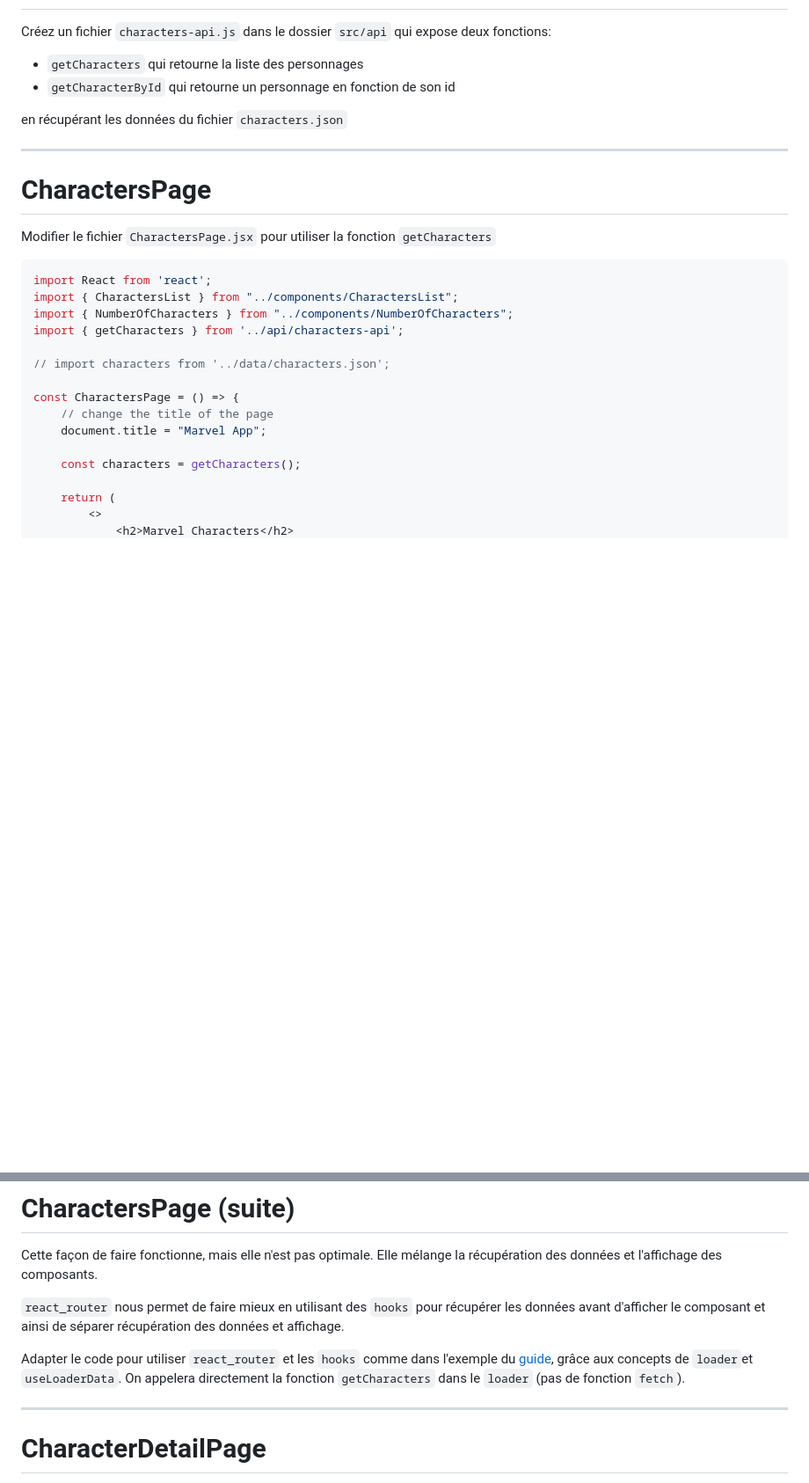
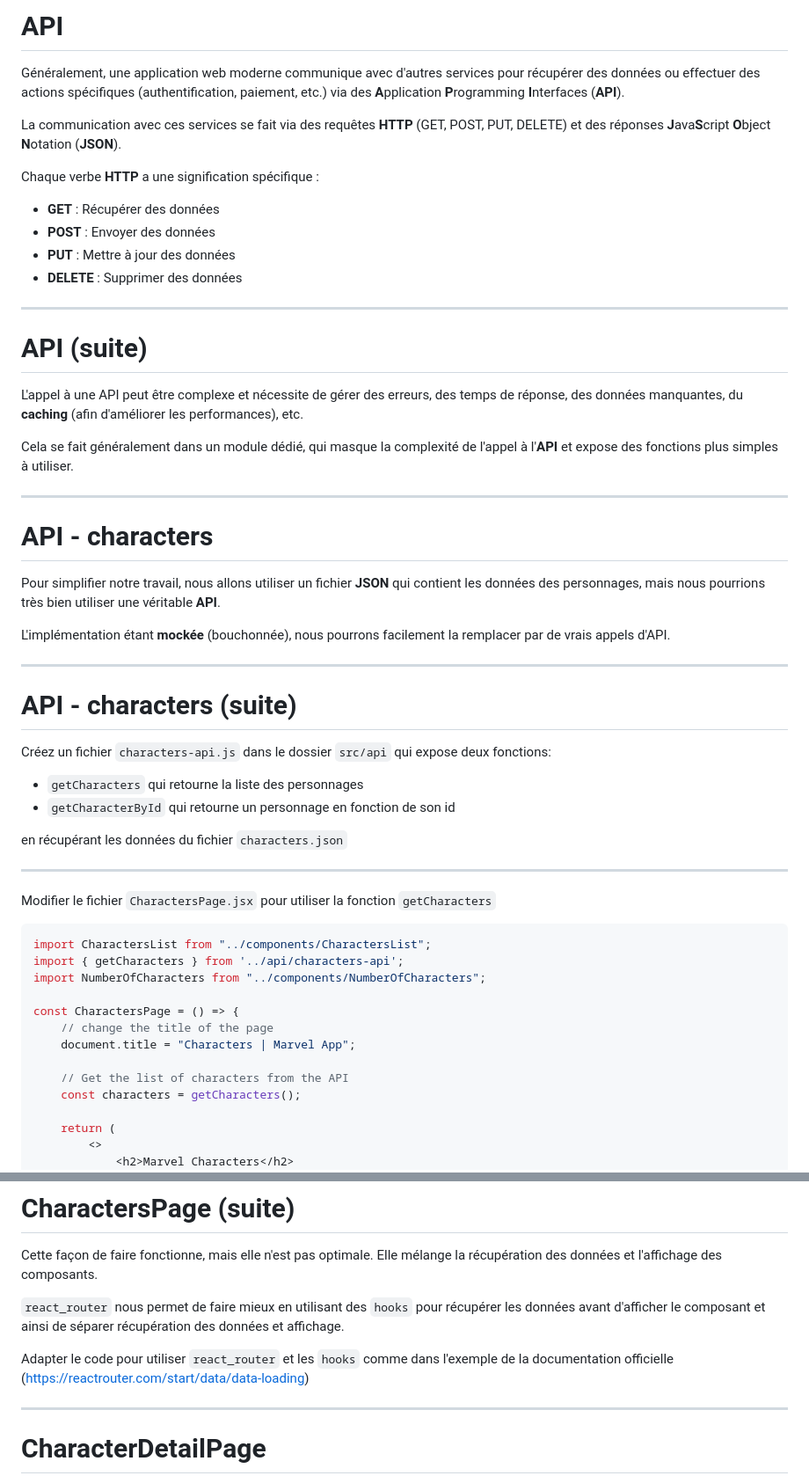
Before and after one commit to but-sd/prez, a Markdown page: slides/marvel-app-1.0.0.md, 2 parts joined by grey strips. Shown at 88% size. Drawn GitHub-style; blank space fills up the shorter version.

````diff
--- a/slides/marvel-app-1.0.0.md
+++ b/slides/marvel-app-1.0.0.md
@@ -59,3 +108,36 @@ L'implémentation étant "mockée", nous pourrons facilement la remplacer par de
+# API
+
+Généralement, une application web moderne communique avec d'autres services pour récupérer des données ou effectuer des actions spécifiques (authentification, paiement, etc.) via des **A**pplication **P**rogramming **I**nterfaces (**API**).
+
+
+La communication avec ces services se fait via des requêtes **HTTP** (GET, POST, PUT, DELETE) et des réponses **J**ava**S**cript **O**bject **N**otation (**JSON**).
+
+Chaque verbe **HTTP** a une signification spécifique :
+
+- **GET** : Récupérer des données
+- **POST** : Envoyer des données
+- **PUT** : Mettre à jour des données
+- **DELETE** : Supprimer des données
+
+---
+
+# API (suite)
+
+L'appel à une API peut être complexe et nécessite de gérer des erreurs, des temps de réponse, des données manquantes, du **caching** (afin d'améliorer les performances), etc.
+
+Cela se fait généralement dans un module dédié, qui masque la complexité de l'appel à l'**API** et expose des fonctions plus simples à utiliser.
+
+---
+
+# API - characters
+
+Pour simplifier notre travail, nous allons utiliser un fichier **JSON** qui contient les données des personnages, mais nous pourrions très bien utiliser une véritable **API**.
+
+L'implémentation étant **mockée** (bouchonnée), nous pourrons facilement la remplacer par de vrais appels d'API.
+
+---
+
+# API - characters (suite)
 
 Créez un fichier `characters-api.js` dans le dossier `src/api` qui expose deux fonctions:
 
@@ -70,22 +152,18 @@ en récupérant les données du fichier `characters.json`
 <!-- _header: "" -->
 <!-- _footer: "" -->
 
-# CharactersPage
-
 Modifier le fichier `CharactersPage.jsx` pour utiliser la fonction `getCharacters`
 
 ```javascript
-import React from 'react';
-import { CharactersList } from "../components/CharactersList";
-import { NumberOfCharacters } from "../components/NumberOfCharacters";
+import CharactersList from "../components/CharactersList";
 import { getCharacters } from '../api/characters-api';
-
-// import characters from '../data/characters.json';
+import NumberOfCharacters from "../components/NumberOfCharacters";
 
 const CharactersPage = () => {
     // change the title of the page
-    document.title = "Marvel App";
+    document.title = "Characters | Marvel App";
 
+    // Get the list of characters from the API
     const characters = getCharacters();
 
     return (
@@ -109,7 +187,7 @@ Cette façon de faire fonctionne, mais elle n'est pas optimale. Elle mélange la
 
 `react_router` nous permet de faire mieux en utilisant des `hooks` pour récupérer les données avant d'afficher le composant et ainsi de séparer récupération des données et affichage.
 
-Adapter le code pour utiliser `react_router` et les `hooks` comme dans l'exemple du [guide](https://but-sd.github.io/guide-react/react-router/#loader), grâce aux concepts de `loader`et `useLoaderData`. On appelera directement la fonction `getCharacters` dans le `loader` (pas de fonction `fetch`).
+Adapter le code pour utiliser `react_router` et les `hooks` comme dans l'exemple de la documentation officielle (https://reactrouter.com/start/data/data-loading)
 
 ---
 
````
Also changed, not shown: other parts of slides/marvel-app-1.0.0.md (+60 -11 lines), slides/marvel-app.md (+1 -1 lines).
